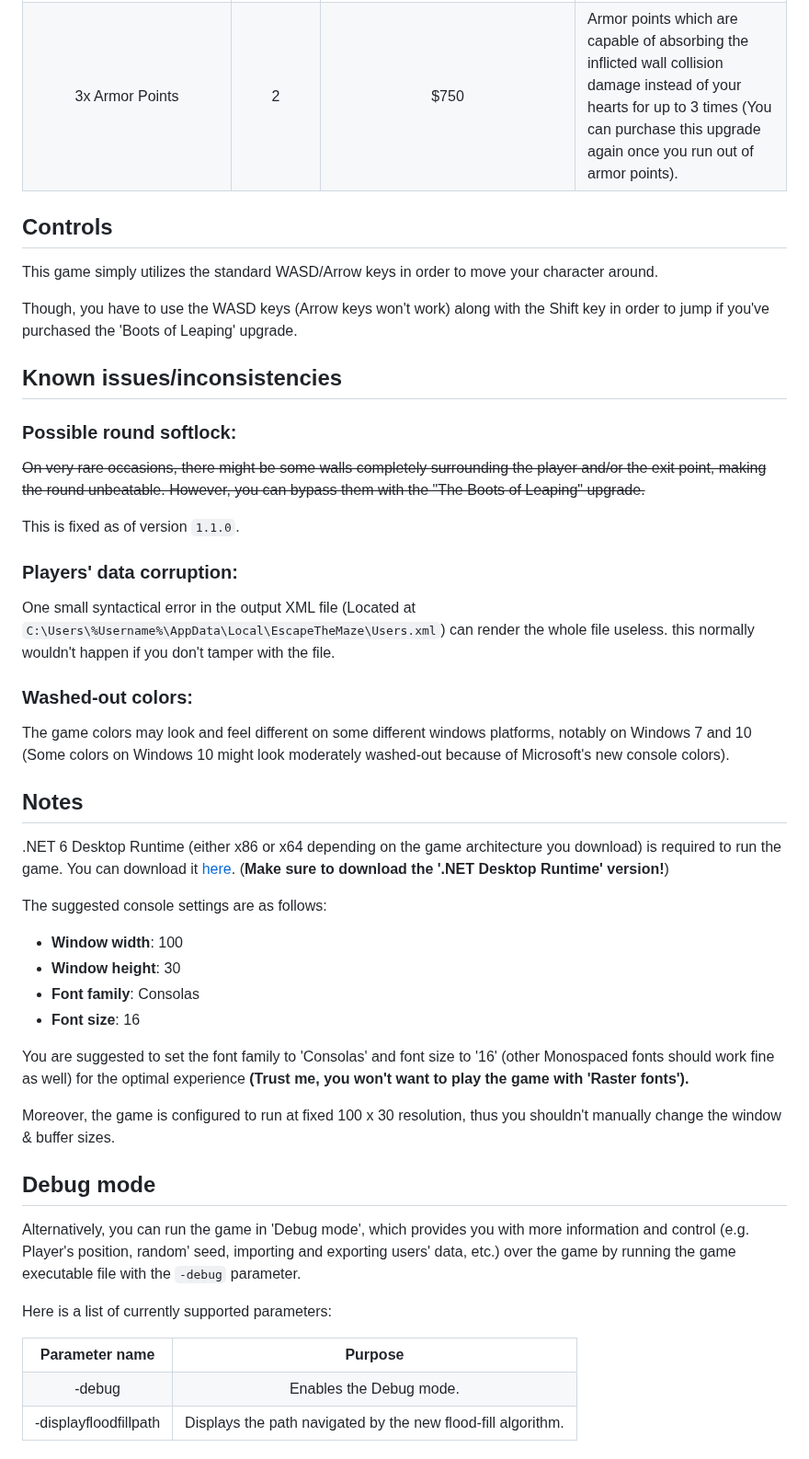
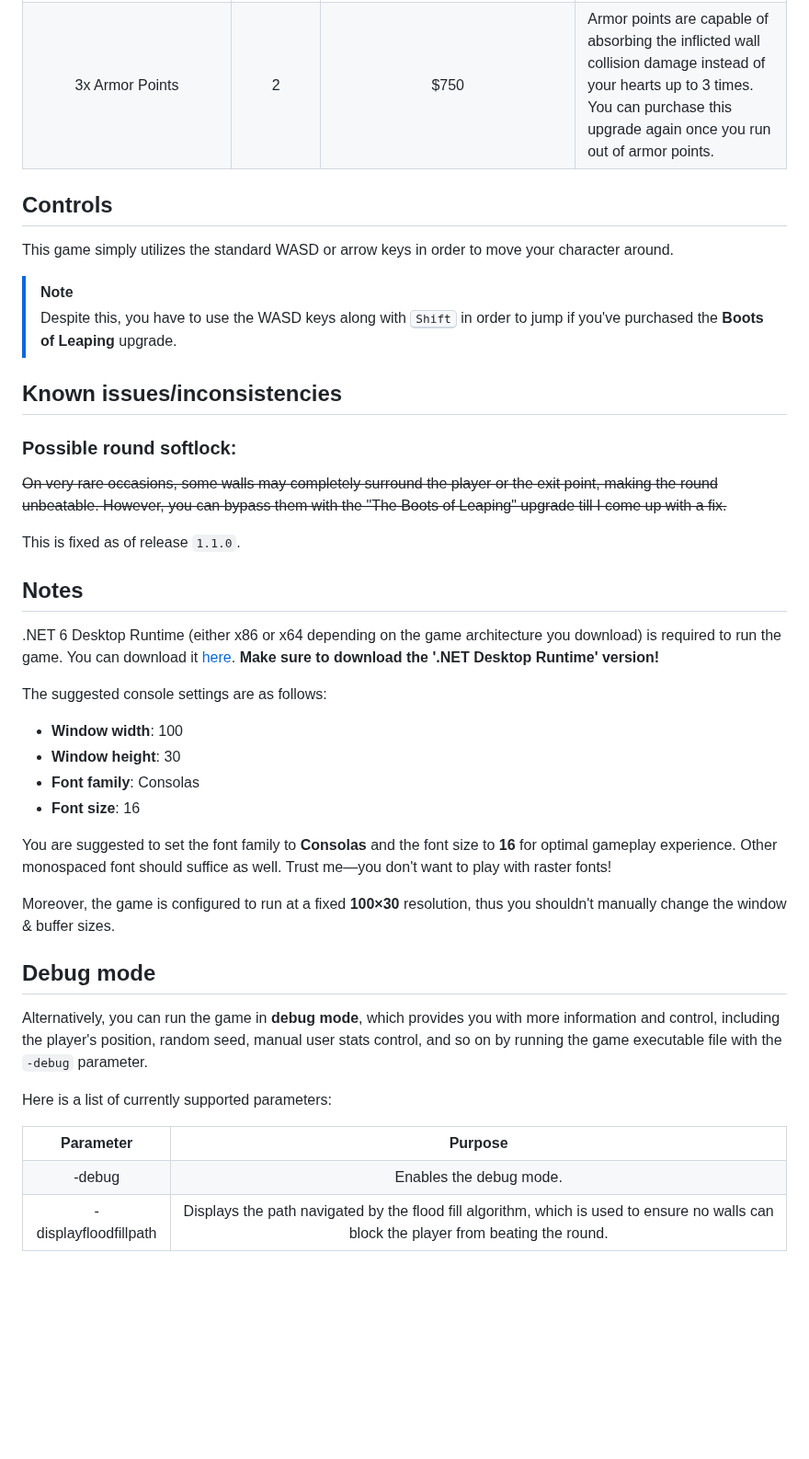
Before and after one commit to Wirmaple73/EscapeTheMaze, a Markdown page: README.md, the part around one of its changes. Shown at 92% size. GitHub-like rendering; blank space fills up the shorter version.

```diff
--- a/README.md
+++ b/README.md
@@ -127,29 +140,24 @@ The listed entries are updated with the latest game update.
 		<td>3x Armor Points</td>
 		<td>2</td>
 		<td>$750</td>
-		<td align="left">Armor points which are capable of absorbing the inflicted wall collision damage instead of your hearts for up to 3 times (You can purchase this upgrade again once you run out of armor points).</td>
+		<td align="left">Armor points are capable of absorbing the inflicted wall collision damage instead of your hearts up to 3 times. You can purchase this upgrade again once you run out of armor points.</td>
 	</tr>
 </table>
 
 ## Controls
-This game simply utilizes the standard WASD/Arrow keys in order to move your character around.
+This game simply utilizes the standard WASD or arrow keys in order to move your character around.
 
-Though, you have to use the WASD keys (Arrow keys won't work) along with the Shift key in order to jump if you've purchased the 'Boots of Leaping' upgrade.
+> [!NOTE]
+> Despite this, you have to use the WASD keys along with <kbd>Shift</kbd> in order to jump if you've purchased the **Boots of Leaping** upgrade.
 
 ## Known issues/inconsistencies
 ### Possible round softlock:
-~~On very rare occasions, there might be some walls completely surrounding the player and/or the exit point, making the round unbeatable. However, you can bypass them with the "The Boots of Leaping" upgrade.~~
+~~On very rare occasions, some walls may completely surround the player or the exit point, making the round unbeatable. However, you can bypass them with the "The Boots of Leaping" upgrade till I come up with a fix.~~
 
-This is fixed as of version `1.1.0`.
-
-### Players' data corruption:
-One small syntactical error in the output XML file (Located at `C:\Users\%Username%\AppData\Local\EscapeTheMaze\Users.xml`) can render the whole file useless. this normally wouldn't happen if you don't tamper with the file.
-
-### Washed-out colors:
-The game colors may look and feel different on some different windows platforms, notably on Windows 7 and 10 (Some colors on Windows 10 might look moderately washed-out because of Microsoft's new console colors).
+This is fixed as of release `1.1.0`.
 
 ## Notes
-.NET 6 Desktop Runtime (either x86 or x64 depending on the game architecture you download) is required to run the game. You can download it [here](https://dotnet.microsoft.com/en-us/download/dotnet/6.0). (**Make sure to download the '.NET Desktop Runtime' version!**)
+.NET 6 Desktop Runtime (either x86 or x64 depending on the game architecture you download) is required to run the game. You can download it [here](https://dotnet.microsoft.com/en-us/download/dotnet/6.0). **Make sure to download the '.NET Desktop Runtime' version!**
 
 The suggested console settings are as follows:
 * **Window width**: 100
@@ -157,27 +165,27 @@ The suggested console settings are as follows:
 * **Font family**: Consolas
 * **Font size**: 16
 
-You are suggested to set the font family to 'Consolas' and font size to '16' (other Monospaced fonts should work fine as well) for the optimal experience **(Trust me, you won't want to play the game with 'Raster fonts').**
+You are suggested to set the font family to **Consolas** and the font size to **16** for optimal gameplay experience. Other monospaced font should suffice as well. Trust me—you don't want to play with raster fonts!
 
-Moreover, the game is configured to run at fixed 100 x 30 resolution, thus you shouldn't manually change the window & buffer sizes.
+Moreover, the game is configured to run at a fixed **100×30** resolution, thus you shouldn't manually change the window & buffer sizes.
 
 ## Debug mode
-Alternatively, you can run the game in 'Debug mode', which provides you with more information and control (e.g. Player's position, random' seed, importing and exporting users' data, etc.) over the game by running the game executable file with the `-debug` parameter.
+Alternatively, you can run the game in **debug mode**, which provides you with more information and control, including the player's position, random seed, manual user stats control, and so on by running the game executable file with the `-debug` parameter.
 
 Here is a list of currently supported parameters:
 
 <table>
 	<tr>
-		<th>Parameter name</th>
+		<th>Parameter</th>
 		<th>Purpose</th>
 	</tr>
 	<tr align="center">
 		<td>-debug</td>
-		<td>Enables the Debug mode.</td>
+		<td>Enables the debug mode.</td>
 	</tr>
 	<tr align="center">
 		<td>-displayfloodfillpath</td>
-		<td>Displays the path navigated by the new flood-fill algorithm.</td>
+		<td>Displays the path navigated by the flood fill algorithm, which is used to ensure no walls can block the player from beating the round.</td>
 	</tr>
 </table>
 
```
Also changed, not shown: other parts of README.md (+36 -31 lines).
